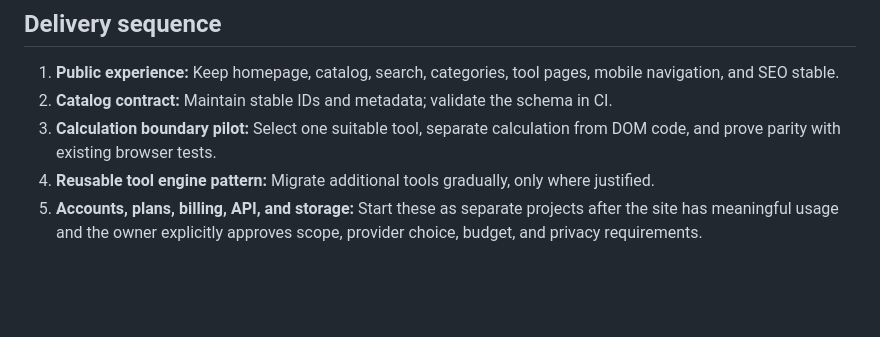
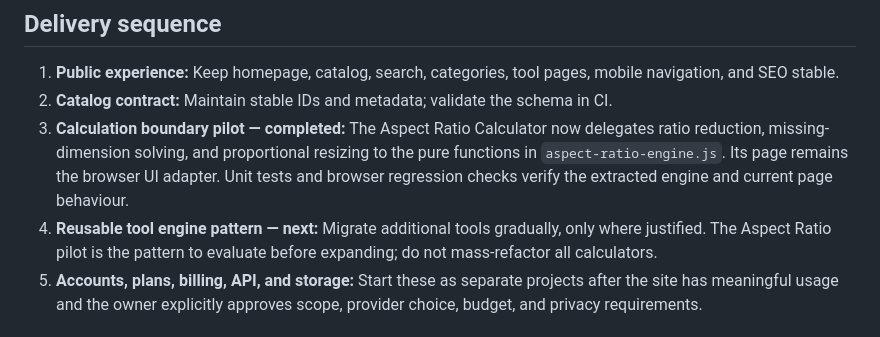
Before and after one commit to saqibali49005-ship-it/utility-platform, a Markdown page: docs/SAAS-READY-ARCHITECTURE.md, the part around the change. Rendered like a GitHub page; blank space fills up the shorter version.

Commit message:
docs: record completed aspect ratio engine pilot

```diff
--- a/docs/SAAS-READY-ARCHITECTURE.md
+++ b/docs/SAAS-READY-ARCHITECTURE.md
@@ -61,8 +61,8 @@ Only add queues, persistent storage, exports, or saved projects when usage data
 
 1. **Public experience:** Keep homepage, catalog, search, categories, tool pages, mobile navigation, and SEO stable.
 2. **Catalog contract:** Maintain stable IDs and metadata; validate the schema in CI.
-3. **Calculation boundary pilot:** Select one suitable tool, separate calculation from DOM code, and prove parity with existing browser tests.
-4. **Reusable tool engine pattern:** Migrate additional tools gradually, only where justified.
+3. **Calculation boundary pilot — completed:** The Aspect Ratio Calculator now delegates ratio reduction, missing-dimension solving, and proportional resizing to the pure functions in `aspect-ratio-engine.js`. Its page remains the browser UI adapter. Unit tests and browser regression checks verify the extracted engine and current page behaviour.
+4. **Reusable tool engine pattern — next:** Migrate additional tools gradually, only where justified. The Aspect Ratio pilot is the pattern to evaluate before expanding; do not mass-refactor all calculators.
 5. **Accounts, plans, billing, API, and storage:** Start these as separate projects after the site has meaningful usage and the owner explicitly approves scope, provider choice, budget, and privacy requirements.
 
 ## Explicitly out of scope for the current phase
```
